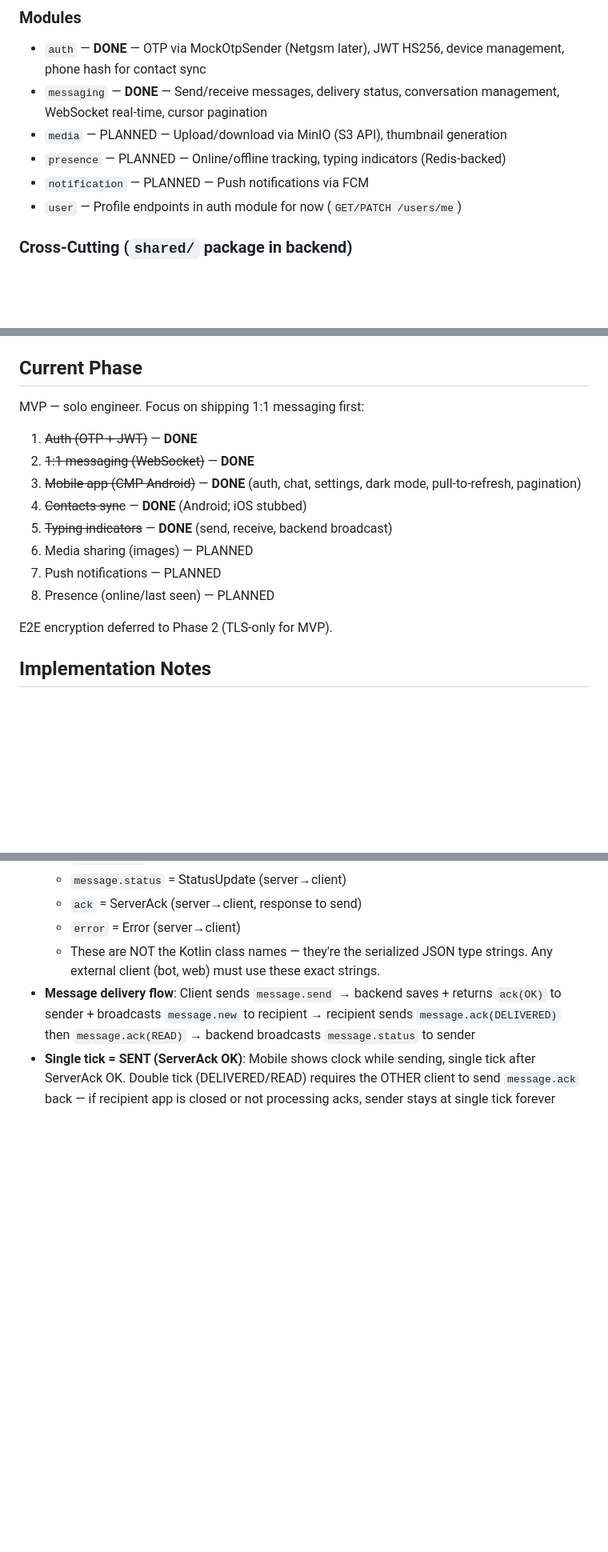
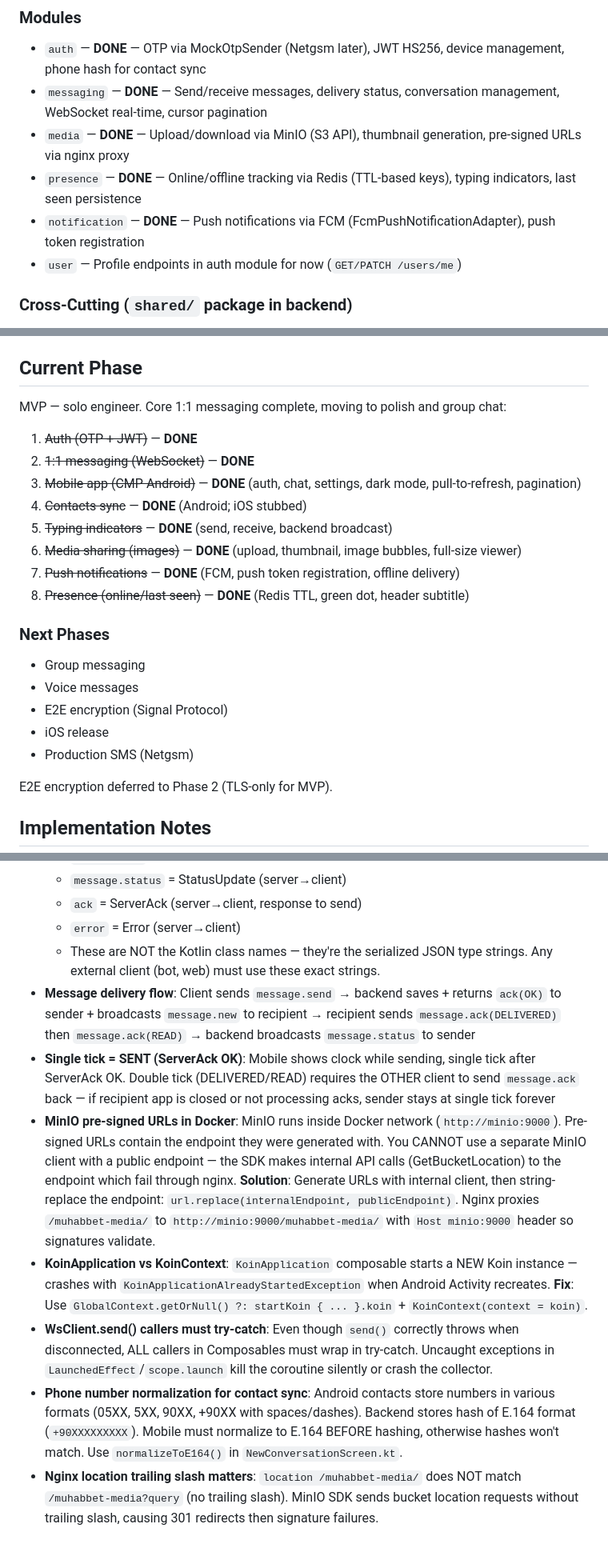
Before and after one commit to ahmetabdullahgultekin/Muhabbet, a Markdown page: CLAUDE.md, 3 parts joined by grey strips. Shown at 80% size. Drawn GitHub-style; blank space fills up the shorter version.

```diff
--- a/CLAUDE.md
+++ b/CLAUDE.md
@@ -42,9 +42,9 @@ module/
 ### Modules
 - `auth` — **DONE** — OTP via MockOtpSender (Netgsm later), JWT HS256, device management, phone hash for contact sync
 - `messaging` — **DONE** — Send/receive messages, delivery status, conversation management, WebSocket real-time, cursor pagination
-- `media` — PLANNED — Upload/download via MinIO (S3 API), thumbnail generation
-- `presence` — PLANNED — Online/offline tracking, typing indicators (Redis-backed)
-- `notification` — PLANNED — Push notifications via FCM
+- `media` — **DONE** — Upload/download via MinIO (S3 API), thumbnail generation, pre-signed URLs via nginx proxy
+- `presence` — **DONE** — Online/offline tracking via Redis (TTL-based keys), typing indicators, last seen persistence
+- `notification` — **DONE** — Push notifications via FCM (FcmPushNotificationAdapter), push token registration
 - `user` — Profile endpoints in auth module for now (`GET/PATCH /users/me`)
 
 ### Cross-Cutting (`shared/` package in backend)
@@ -135,15 +135,22 @@ Uses `kotlinx.serialization` for JSON — same serialization on both sides.
 - `docs/api-contract.md` — REST + WebSocket API specification
 
 ## Current Phase
-MVP — solo engineer. Focus on shipping 1:1 messaging first:
+MVP — solo engineer. Core 1:1 messaging complete, moving to polish and group chat:
 1. ~~Auth (OTP + JWT)~~ — **DONE**
 2. ~~1:1 messaging (WebSocket)~~ — **DONE**
 3. ~~Mobile app (CMP Android)~~ — **DONE** (auth, chat, settings, dark mode, pull-to-refresh, pagination)
 4. ~~Contacts sync~~ — **DONE** (Android; iOS stubbed)
 5. ~~Typing indicators~~ — **DONE** (send, receive, backend broadcast)
-6. Media sharing (images) — PLANNED
-7. Push notifications — PLANNED
-8. Presence (online/last seen) — PLANNED
+6. ~~Media sharing (images)~~ — **DONE** (upload, thumbnail, image bubbles, full-size viewer)
+7. ~~Push notifications~~ — **DONE** (FCM, push token registration, offline delivery)
+8. ~~Presence (online/last seen)~~ — **DONE** (Redis TTL, green dot, header subtitle)
+
+### Next Phases
+- Group messaging
+- Voice messages
+- E2E encryption (Signal Protocol)
+- iOS release
+- Production SMS (Netgsm)
 
 E2E encryption deferred to Phase 2 (TLS-only for MVP).
 
@@ -192,3 +200,8 @@ E2E encryption deferred to Phase 2 (TLS-only for MVP).
   - These are NOT the Kotlin class names — they're the serialized JSON type strings. Any external client (bot, web) must use these exact strings.
 - **Message delivery flow**: Client sends `message.send` → backend saves + returns `ack(OK)` to sender + broadcasts `message.new` to recipient → recipient sends `message.ack(DELIVERED)` then `message.ack(READ)` → backend broadcasts `message.status` to sender
 - **Single tick = SENT (ServerAck OK)**: Mobile shows clock while sending, single tick after ServerAck OK. Double tick (DELIVERED/READ) requires the OTHER client to send `message.ack` back — if recipient app is closed or not processing acks, sender stays at single tick forever
+- **MinIO pre-signed URLs in Docker**: MinIO runs inside Docker network (`http://minio:9000`). Pre-signed URLs contain the endpoint they were generated with. You CANNOT use a separate MinIO client with a public endpoint — the SDK makes internal API calls (GetBucketLocation) to the endpoint which fail through nginx. **Solution**: Generate URLs with internal client, then string-replace the endpoint: `url.replace(internalEndpoint, publicEndpoint)`. Nginx proxies `/muhabbet-media/` to `http://minio:9000/muhabbet-media/` with `Host minio:9000` header so signatures validate.
+- **KoinApplication vs KoinContext**: `KoinApplication` composable starts a NEW Koin instance — crashes with `KoinApplicationAlreadyStartedException` when Android Activity recreates. **Fix**: Use `GlobalContext.getOrNull() ?: startKoin { ... }.koin` + `KoinContext(context = koin)`.
+- **WsClient.send() callers must try-catch**: Even though `send()` correctly throws when disconnected, ALL callers in Composables must wrap in try-catch. Uncaught exceptions in `LaunchedEffect`/`scope.launch` kill the coroutine silently or crash the collector.
+- **Phone number normalization for contact sync**: Android contacts store numbers in various formats (05XX, 5XX, 90XX, +90XX with spaces/dashes). Backend stores hash of E.164 format (`+90XXXXXXXXX`). Mobile must normalize to E.164 BEFORE hashing, otherwise hashes won't match. Use `normalizeToE164()` in `NewConversationScreen.kt`.
+- **Nginx location trailing slash matters**: `location /muhabbet-media/` does NOT match `/muhabbet-media?query` (no trailing slash). MinIO SDK sends bucket location requests without trailing slash, causing 301 redirects then signature failures.
```
Also changed, not shown: other parts of CLAUDE.md (+2 -1 lines), CHANGELOG.md (+29 -0 lines), README.md (+4 -4 lines).
